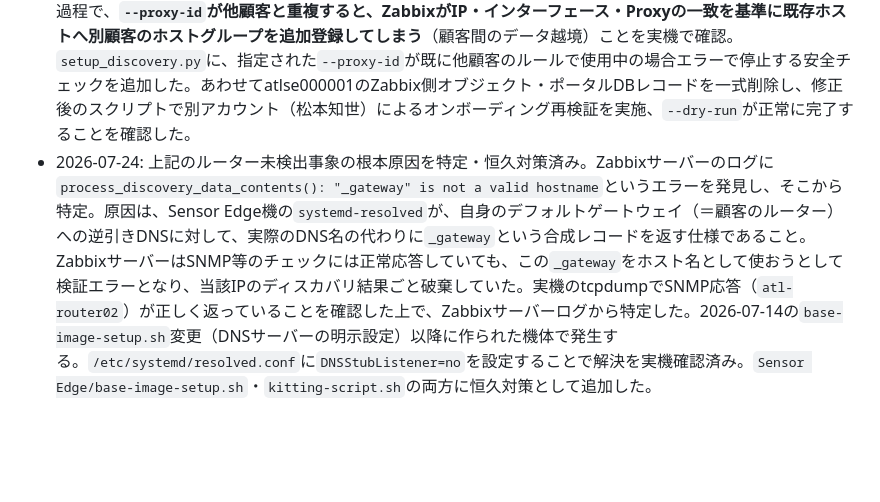
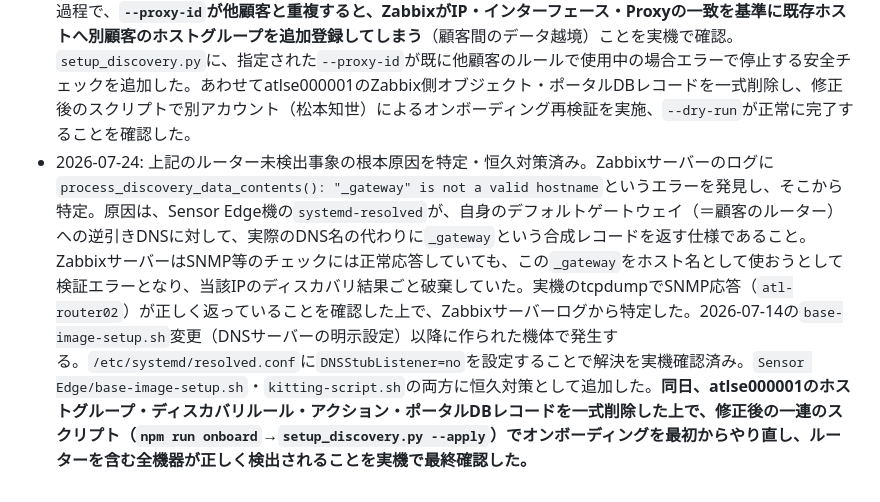
Before and after one commit to yoshihisahagisaka/atlib-msp-customer-portal, a Markdown page: docs/運用手順書_顧客オンボーディング統合フロー.md, the part around the change. GitHub-like rendering; blank space fills up the shorter version.

Commit message:
docs: atlse000001の全機器検出をフルクリーン再オンボーディングで最終確認したことを記録
Co-Authored-By: Claude Sonnet 5 <noreply@anthropic.com>

```diff
--- a/docs/運用手順書_顧客オンボーディング統合フロー.md
+++ b/docs/運用手順書_顧客オンボーディング統合フロー.md
@@ -259,4 +259,4 @@ UPDATE customers SET status = 'suspended', updated_at = now() WHERE customer_cod
 - 2026-07-22: 実機での顧客追加検証（松本知世担当）を通じて複数の不具合を発見・修正。(1) `python`ではなく`python3`が正しい実行コマンド名。(2) `.env`のパーミッションが複数Linuxユーザー環境で読めない問題を600→644に変更。(3) `/opt/atlib-msp-dev`の所有者問題（`git dubious ownership`等）を「複数メンバーでの利用に関する既知の注意点」として文書化。(4) `setup_discovery.py`実行に`ZABBIX_URL`等の環境変数が必要な点が未文書化だったため`zabbix_env.sh`作成手順を追加。(5) ZabbixのAPIサービスアカウントに`drule.*`権限が無く新規顧客のディスカバリルール作成が全件失敗する不具合を発見、Role設定に権限追加。(6) 複製元となる「テストルール」が過去のクリーンアップで削除されていたため復元（削除注意を明記）。
 - 2026-07-22（同日追記）: 実際に登録された顧客（atlse000001）のホストグループ・ディスカバリ結果をatLIBと比較したところ、2件の問題を発見・修正。(1) `--plan`引数によるプラン別ホストサブグループ作成機能は、作成されるだけで機器を追加する仕組みが無く常に空のまま残る未使用機能だったため廃止（`create_customer.ts`・顧客追加ワークシートの数式から削除）。(2) 前回復旧した「テストルール」のSNMPチェックが1件（sysDescr）しかなく、atLIBの実運用ルール（sysName・sysObjectID の2件）と異なっていたため、一部機器（ルーター等）がディスカバリで検出されない不具合が発生していた。「テストルール」および既存顧客（atlse000001）の実ルールをatLIBと同じ2件構成に修正し、`setup_discovery.py`に複製元のSNMPチェック件数が不足している場合は停止する安全チェックを追加した。
 - 2026-07-23: atlse000001の特定機器（ルーター1台）がディスカバリで検出されない事象を詳細調査（ネットワーク疎通・SNMP疎通・ルール構成・ルーター側IDS/IPS・Zabbix Proxyデバッグログ・競合ルールの無効化テストまで実施。この時点では根本原因は未特定。**続報: 翌日07-24に根本原因を特定・解決、下記参照**）。調査の過程で、**`--proxy-id`が他顧客と重複すると、ZabbixがIP・インターフェース・Proxyの一致を基準に既存ホストへ別顧客のホストグループを追加登録してしまう**（顧客間のデータ越境）ことを実機で確認。`setup_discovery.py`に、指定された`--proxy-id`が既に他顧客のルールで使用中の場合エラーで停止する安全チェックを追加した。あわせてatlse000001のZabbix側オブジェクト・ポータルDBレコードを一式削除し、修正後のスクリプトで別アカウント（松本知世）によるオンボーディング再検証を実施、`--dry-run`が正常に完了することを確認した。
-- 2026-07-24: 上記のルーター未検出事象の根本原因を特定・恒久対策済み。Zabbixサーバーのログに`process_discovery_data_contents(): "_gateway" is not a valid hostname`というエラーを発見し、そこから特定。原因は、Sensor Edge機の`systemd-resolved`が、自身のデフォルトゲートウェイ（＝顧客のルーター）への逆引きDNSに対して、実際のDNS名の代わりに`_gateway`という合成レコードを返す仕様であること。ZabbixサーバーはSNMP等のチェックには正常応答していても、この`_gateway`をホスト名として使おうとして検証エラーとなり、当該IPのディスカバリ結果ごと破棄していた。実機のtcpdumpでSNMP応答（`atl-router02`）が正しく返っていることを確認した上で、Zabbixサーバーログから特定した。2026-07-14の`base-image-setup.sh`変更（DNSサーバーの明示設定）以降に作られた機体で発生する。`/etc/systemd/resolved.conf`に`DNSStubListener=no`を設定することで解決を実機確認済み。`Sensor Edge/base-image-setup.sh`・`kitting-script.sh`の両方に恒久対策として追加した。
+- 2026-07-24: 上記のルーター未検出事象の根本原因を特定・恒久対策済み。Zabbixサーバーのログに`process_discovery_data_contents(): "_gateway" is not a valid hostname`というエラーを発見し、そこから特定。原因は、Sensor Edge機の`systemd-resolved`が、自身のデフォルトゲートウェイ（＝顧客のルーター）への逆引きDNSに対して、実際のDNS名の代わりに`_gateway`という合成レコードを返す仕様であること。ZabbixサーバーはSNMP等のチェックには正常応答していても、この`_gateway`をホスト名として使おうとして検証エラーとなり、当該IPのディスカバリ結果ごと破棄していた。実機のtcpdumpでSNMP応答（`atl-router02`）が正しく返っていることを確認した上で、Zabbixサーバーログから特定した。2026-07-14の`base-image-setup.sh`変更（DNSサーバーの明示設定）以降に作られた機体で発生する。`/etc/systemd/resolved.conf`に`DNSStubListener=no`を設定することで解決を実機確認済み。`Sensor Edge/base-image-setup.sh`・`kitting-script.sh`の両方に恒久対策として追加した。**同日、atlse000001のホストグループ・ディスカバリルール・アクション・ポータルDBレコードを一式削除した上で、修正後の一連のスクリプト（`npm run onboard`→`setup_discovery.py --apply`）でオンボーディングを最初からやり直し、ルーターを含む全機器が正しく検出されることを実機で最終確認した。**
```
